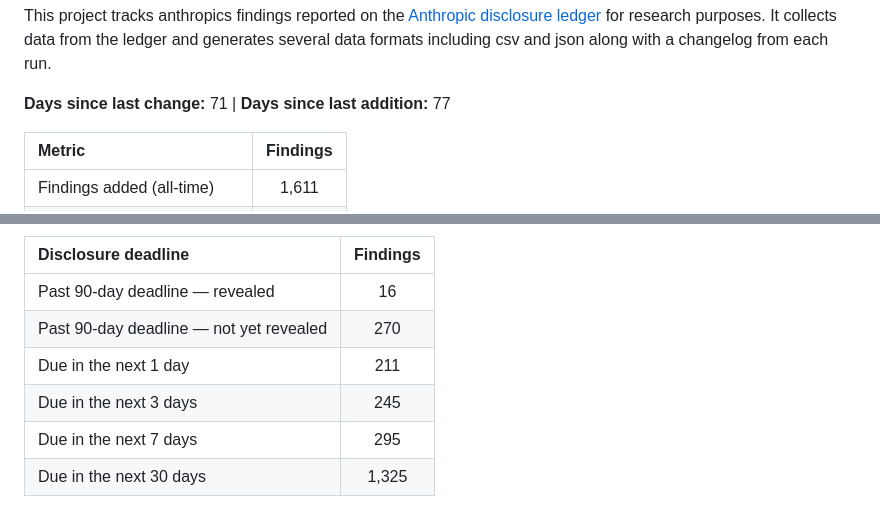
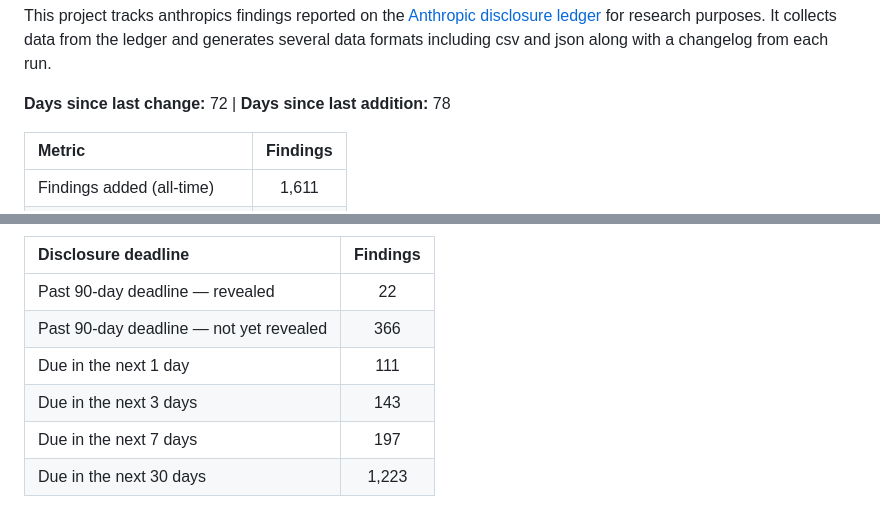
Before and after one commit to patrickmgarrity/anthropic-findings-tracker, a Markdown page: README.md, 2 parts joined by grey strips. Rendered like a GitHub page.

Commit message:
data: refresh ledger 2026-08-06T01:22:21+00:00 (1611 entries)

```diff
--- a/README.md
+++ b/README.md
@@ -1,7 +1,7 @@
 This project tracks anthropics findings reported on the [Anthropic disclosure ledger](https://red.anthropic.com/2026/cvd/ledger/) for research purposes. It collects data from the ledger and generates several data formats including csv and json along with a changelog from each run.
 
 <!-- METRICS:START -->
-**Days since last change:** 71 | **Days since last addition:** 77
+**Days since last change:** 72 | **Days since last addition:** 78
 
 | Metric | Findings |
 | :--- | :---: |
@@ -15,12 +15,12 @@ This project tracks anthropics findings reported on the [Anthropic disclosure le
 <!-- DEADLINES:START -->
 | Disclosure deadline | Findings |
 | :--- | :---: |
-| Past 90-day deadline — revealed | 16 |
-| Past 90-day deadline — not yet revealed | 270 |
-| Due in the next 1 day | 211 |
-| Due in the next 3 days | 245 |
-| Due in the next 7 days | 295 |
-| Due in the next 30 days | 1,325 |
+| Past 90-day deadline — revealed | 22 |
+| Past 90-day deadline — not yet revealed | 366 |
+| Due in the next 1 day | 111 |
+| Due in the next 3 days | 143 |
+| Due in the next 7 days | 197 |
+| Due in the next 30 days | 1,223 |
 <!-- DEADLINES:END -->
 
 ![90-Day Disclosure Deadline vs. Patch Released](https://github.com/patrickmgarrity/anthropic-findings-tracker/blob/main/data/disclosure.png)
```
Also changed, not shown: data/cumulative.png, data/disclosure.png, 7 other files.
